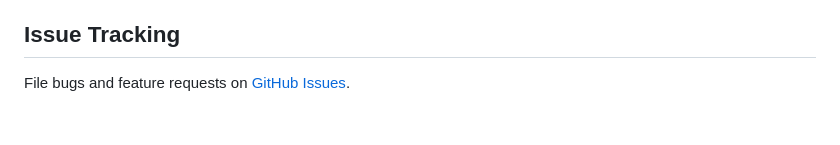
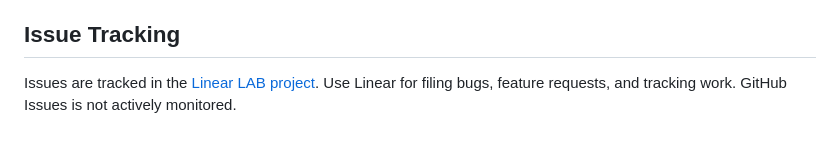
Before and after one commit to weill-labs/amux, a Markdown page: CLAUDE.md, the part around the change. GitHub-like rendering.

Commit message:
Update issue tracking to point to Linear
The project uses Linear (LAB project) for issue tracking, not GitHub Issues.

Co-Authored-By: Claude Opus 4.6 (1M context) <noreply@anthropic.com>

```diff
--- a/CLAUDE.md
+++ b/CLAUDE.md
@@ -114,4 +114,4 @@ See [README.md — Configuration](README.md#configuration) for the `hosts.toml`
 
 ## Issue Tracking
 
-File bugs and feature requests on [GitHub Issues](https://github.com/weill-labs/amux/issues).
+Issues are tracked in the [Linear LAB project](https://linear.app/weill-labs/team/LAB). Use Linear for filing bugs, feature requests, and tracking work. GitHub Issues is not actively monitored.
```
